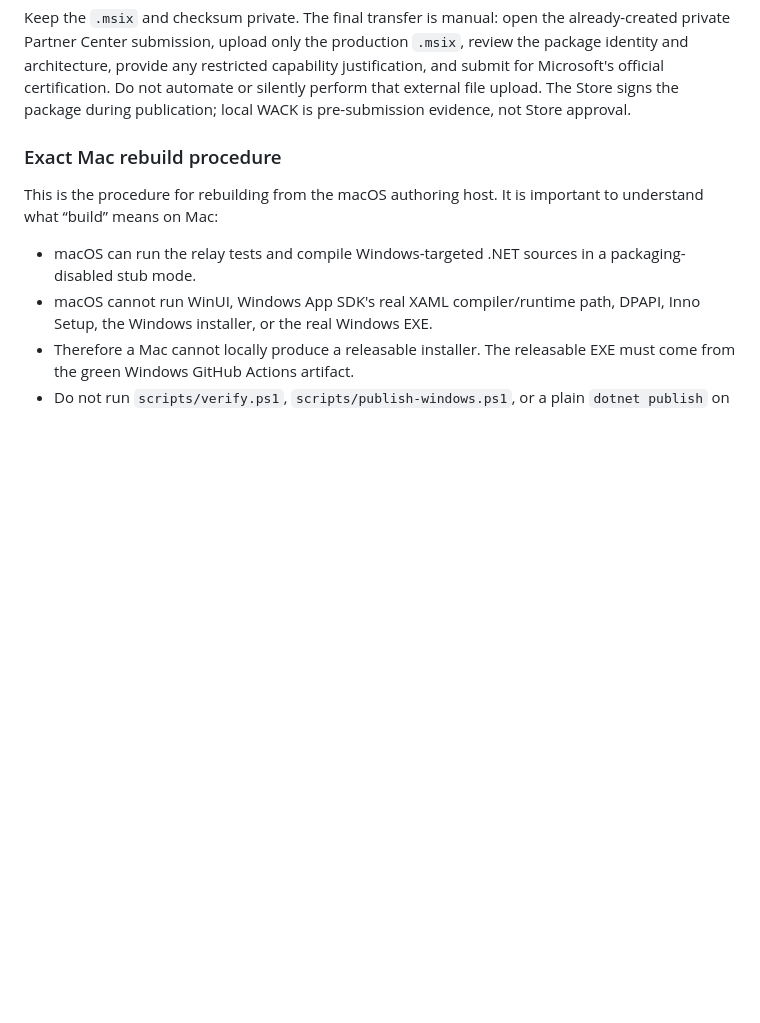
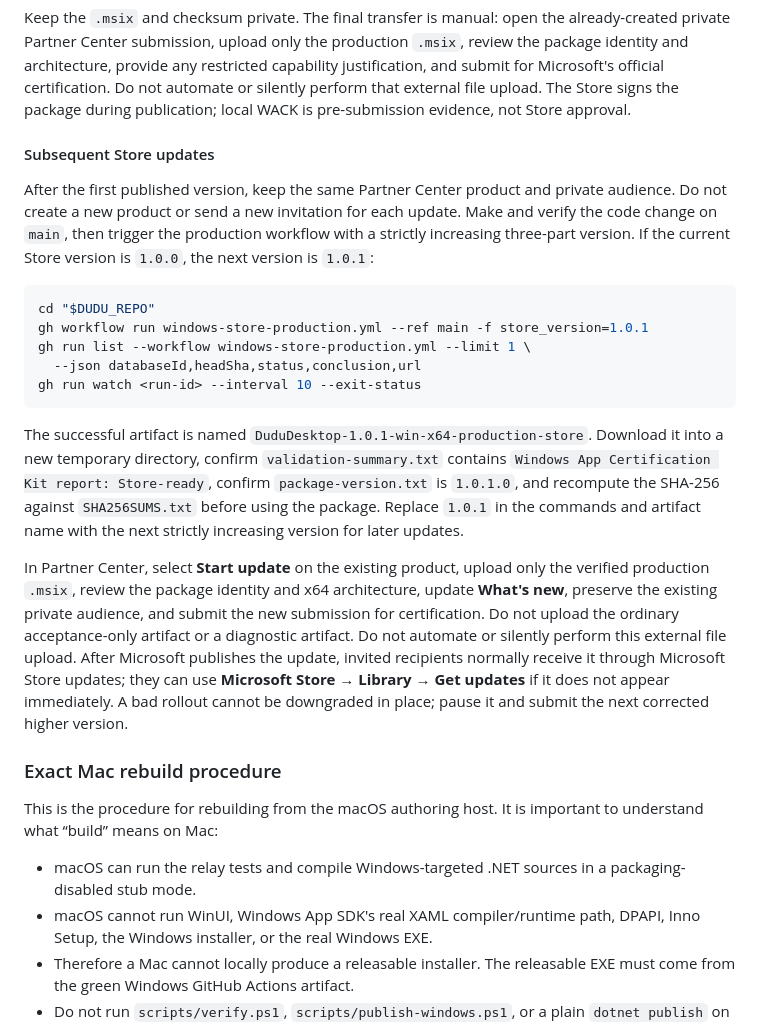
Before and after one commit to zaneyu/dudu-desktop, a Markdown page: AGENTS.md, the part around the change. Drawn GitHub-style; blank space fills up the shorter version.

Commit message:
docs: record private Store update procedure

````diff
--- a/AGENTS.md
+++ b/AGENTS.md
@@ -242,6 +242,41 @@ capability justification, and submit for Microsoft's official certification.
 Do not automate or silently perform that external file upload. The Store signs
 the package during publication; local WACK is pre-submission evidence, not
 Store approval.
+
+#### Subsequent Store updates
+
+After the first published version, keep the same Partner Center product and
+private audience. Do not create a new product or send a new invitation for
+each update. Make and verify the code change on `main`, then trigger the
+production workflow with a strictly increasing three-part version. If the
+current Store version is `1.0.0`, the next version is `1.0.1`:
+
+```zsh
+cd "$DUDU_REPO"
+gh workflow run windows-store-production.yml --ref main -f store_version=1.0.1
+gh run list --workflow windows-store-production.yml --limit 1 \
+  --json databaseId,headSha,status,conclusion,url
+gh run watch <run-id> --interval 10 --exit-status
+```
+
+The successful artifact is named
+`DuduDesktop-1.0.1-win-x64-production-store`. Download it into a new
+temporary directory, confirm `validation-summary.txt` contains
+`Windows App Certification Kit report: Store-ready`, confirm
+`package-version.txt` is `1.0.1.0`, and recompute the SHA-256 against
+`SHA256SUMS.txt` before using the package. Replace `1.0.1` in the commands and
+artifact name with the next strictly increasing version for later updates.
+
+In Partner Center, select **Start update** on the existing product, upload
+only the verified production `.msix`, review the package identity and x64
+architecture, update **What's new**, preserve the existing private audience,
+and submit the new submission for certification. Do not upload the ordinary
+acceptance-only artifact or a diagnostic artifact. Do not automate or silently
+perform this external file upload. After Microsoft publishes the update,
+invited recipients normally receive it through Microsoft Store updates; they
+can use **Microsoft Store → Library → Get updates** if it does not appear
+immediately. A bad rollout cannot be downgraded in place; pause it and submit
+the next corrected higher version.
 
 ### Exact Mac rebuild procedure
 
````
